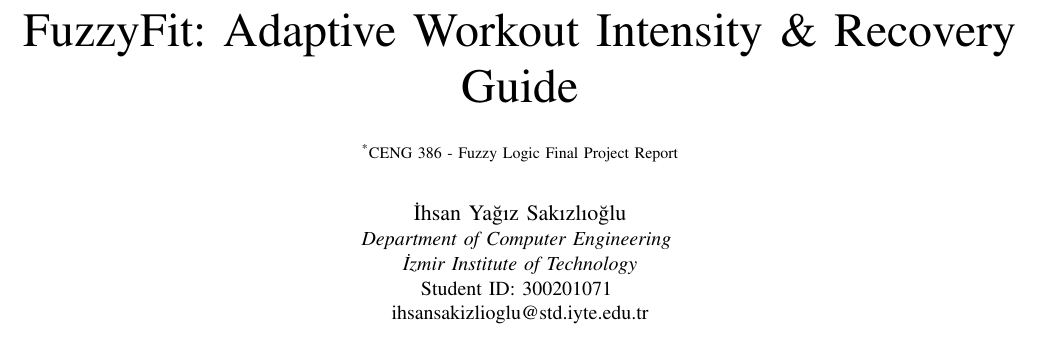
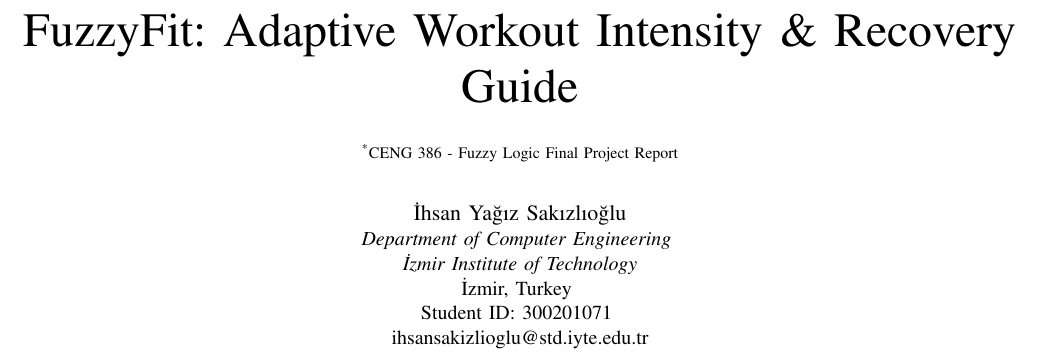
Before and after one commit to ihsanyagiz/FuzzyFit, a LaTeX paper (docs/IEEE_Report.tex): part of page 1 of 3, cut so that both start at the same text. Compiled offline with pdfLaTeX.

Commit message:
Add Izmir, Turkey back to the author block

```diff
--- a/docs/IEEE_Report.tex
+++ b/docs/IEEE_Report.tex
@@ -20,6 +20,7 @@
 \author{\IEEEauthorblockN{İhsan Yağız Sakızlıoğlu}
 \IEEEauthorblockA{\textit{Department of Computer Engineering} \\
 \textit{İzmir Institute of Technology}\\
+İzmir, Turkey \\
 Student ID: 300201071 \\
 ihsansakizlioglu@std.iyte.edu.tr}
 }
```
